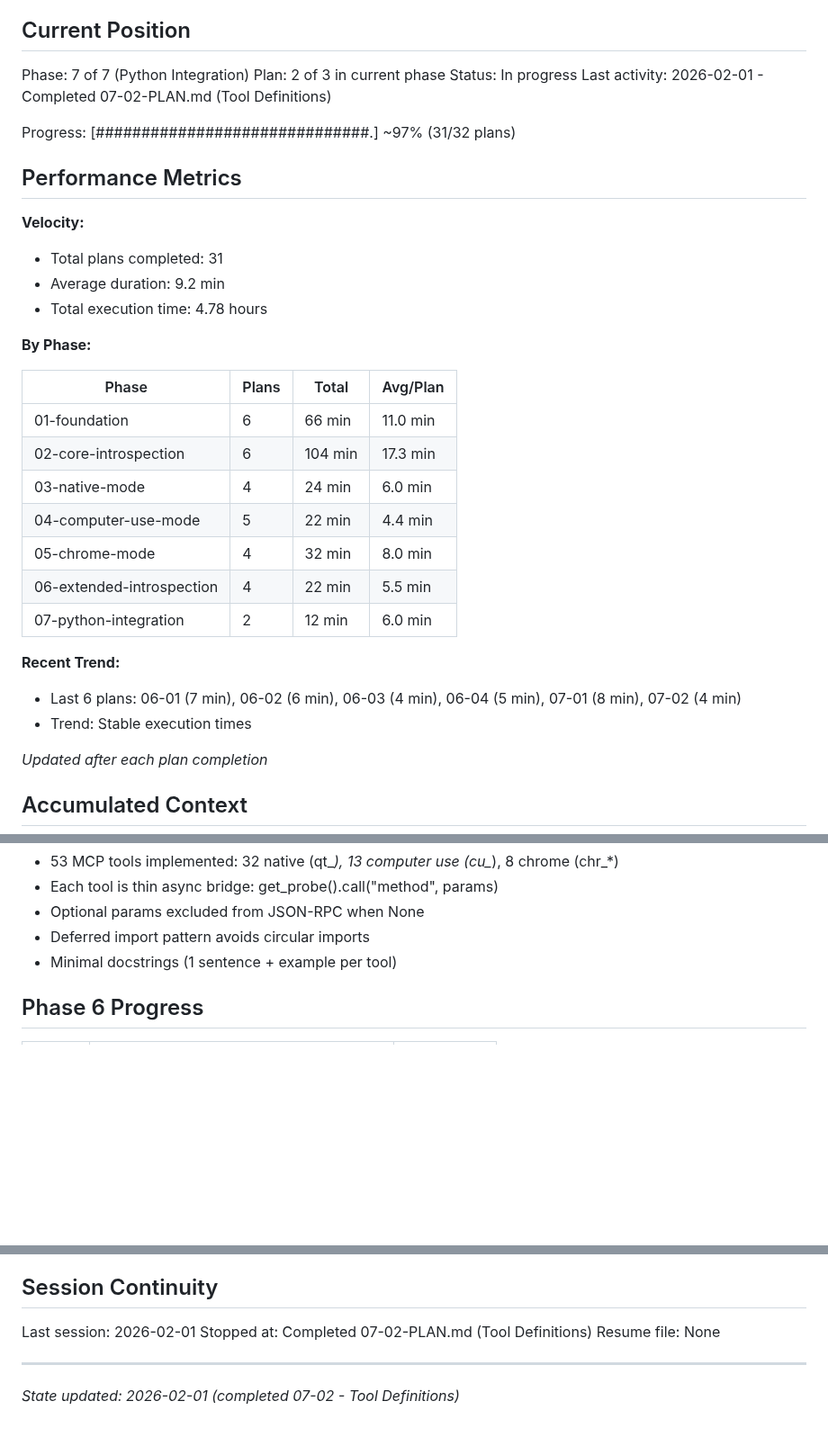
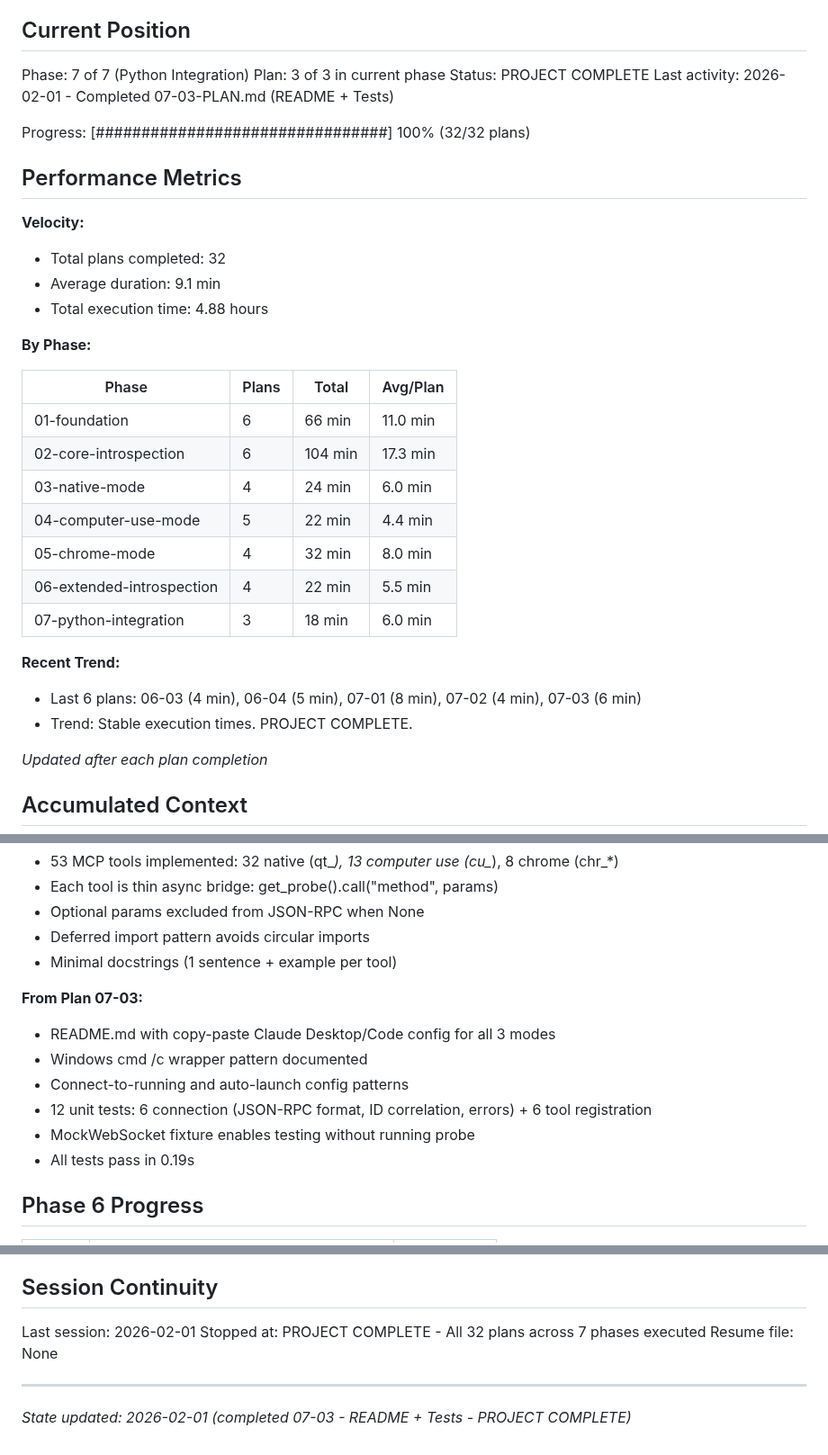
Before and after one commit to ssss2art/QtMcp, a Markdown page: .planning/STATE.md, 3 parts joined by grey strips. Shown at 90% size. Drawn GitHub-style; blank space fills up the shorter version.

Commit message:
docs(07-03): complete README and tests plan
Tasks completed: 2/2
- README with Claude Desktop/Code configuration snippets
- Unit tests for connection and tool registration

SUMMARY: .planning/phases/07-python-integration/07-03-SUMMARY.md

Co-Authored-By: Claude Opus 4.5 <noreply@anthropic.com>

```diff
--- a/.planning/STATE.md
+++ b/.planning/STATE.md
@@ -10,18 +10,18 @@ See: .planning/PROJECT.md (updated 2025-01-29)
 ## Current Position
 
 Phase: 7 of 7 (Python Integration)
-Plan: 2 of 3 in current phase
-Status: In progress
-Last activity: 2026-02-01 - Completed 07-02-PLAN.md (Tool Definitions)
+Plan: 3 of 3 in current phase
+Status: PROJECT COMPLETE
+Last activity: 2026-02-01 - Completed 07-03-PLAN.md (README + Tests)
 
-Progress: [##############################.] ~97% (31/32 plans)
+Progress: [################################] 100% (32/32 plans)
 
 ## Performance Metrics
 
 **Velocity:**
-- Total plans completed: 31
-- Average duration: 9.2 min
-- Total execution time: 4.78 hours
+- Total plans completed: 32
+- Average duration: 9.1 min
+- Total execution time: 4.88 hours
 
 **By Phase:**
 
@@ -33,11 +33,11 @@ Progress: [##############################.] ~97% (31/32 plans)
 | 04-computer-use-mode | 5 | 22 min | 4.4 min |
 | 05-chrome-mode | 4 | 32 min | 8.0 min |
 | 06-extended-introspection | 4 | 22 min | 5.5 min |
-| 07-python-integration | 2 | 12 min | 6.0 min |
+| 07-python-integration | 3 | 18 min | 6.0 min |
 
 **Recent Trend:**
-- Last 6 plans: 06-01 (7 min), 06-02 (6 min), 06-03 (4 min), 06-04 (5 min), 07-01 (8 min), 07-02 (4 min)
-- Trend: Stable execution times
+- Last 6 plans: 06-03 (4 min), 06-04 (5 min), 07-01 (8 min), 07-02 (4 min), 07-03 (6 min)
+- Trend: Stable execution times. PROJECT COMPLETE.
 
 *Updated after each plan completion*
 
@@ -223,6 +225,14 @@ None - all known bugs resolved.
 - Optional params excluded from JSON-RPC when None
 - Deferred import pattern avoids circular imports
 - Minimal docstrings (1 sentence + example per tool)
+
+**From Plan 07-03:**
+- README.md with copy-paste Claude Desktop/Code config for all 3 modes
+- Windows cmd /c wrapper pattern documented
+- Connect-to-running and auto-launch config patterns
+- 12 unit tests: 6 connection (JSON-RPC format, ID correlation, errors) + 6 tool registration
+- MockWebSocket fixture enables testing without running probe
+- All tests pass in 0.19s
 
 ## Phase 6 Progress
 
@@ -370,8 +380,8 @@ None - all known bugs resolved.
 ## Session Continuity
 
 Last session: 2026-02-01
-Stopped at: Completed 07-02-PLAN.md (Tool Definitions)
+Stopped at: PROJECT COMPLETE - All 32 plans across 7 phases executed
 Resume file: None
 
 ---
-*State updated: 2026-02-01 (completed 07-02 - Tool Definitions)*
+*State updated: 2026-02-01 (completed 07-03 - README + Tests - PROJECT COMPLETE)*
```
Also changed, not shown: other parts of .planning/STATE.md (+3 -1 lines), 1 other file.
